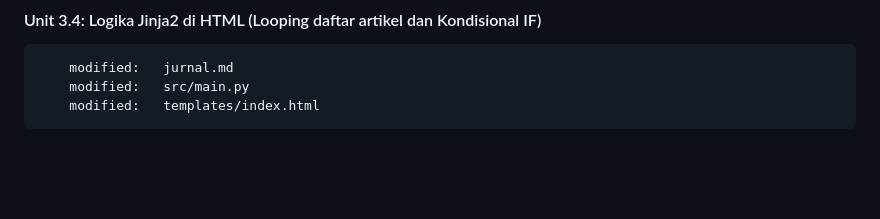
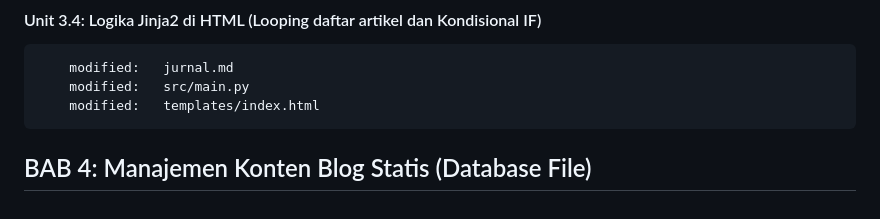
Before and after one commit to ingskillsetstraining/fastapi-beginner-blog, a Markdown page: jurnal.md, the part around the change. GitHub-like rendering; blank space fills up the shorter version.

Commit message:
---BAB 4: Manajemen Konten Blog Statis (Database File)---

```diff
--- a/jurnal.md
+++ b/jurnal.md
@@ -134,3 +134,5 @@ Learning framework FastAPI by building a fully static blog
         modified:   jurnal.md
         modified:   src/main.py
         modified:   templates/index.html
+
+## BAB 4: Manajemen Konten Blog Statis (Database File)
```
